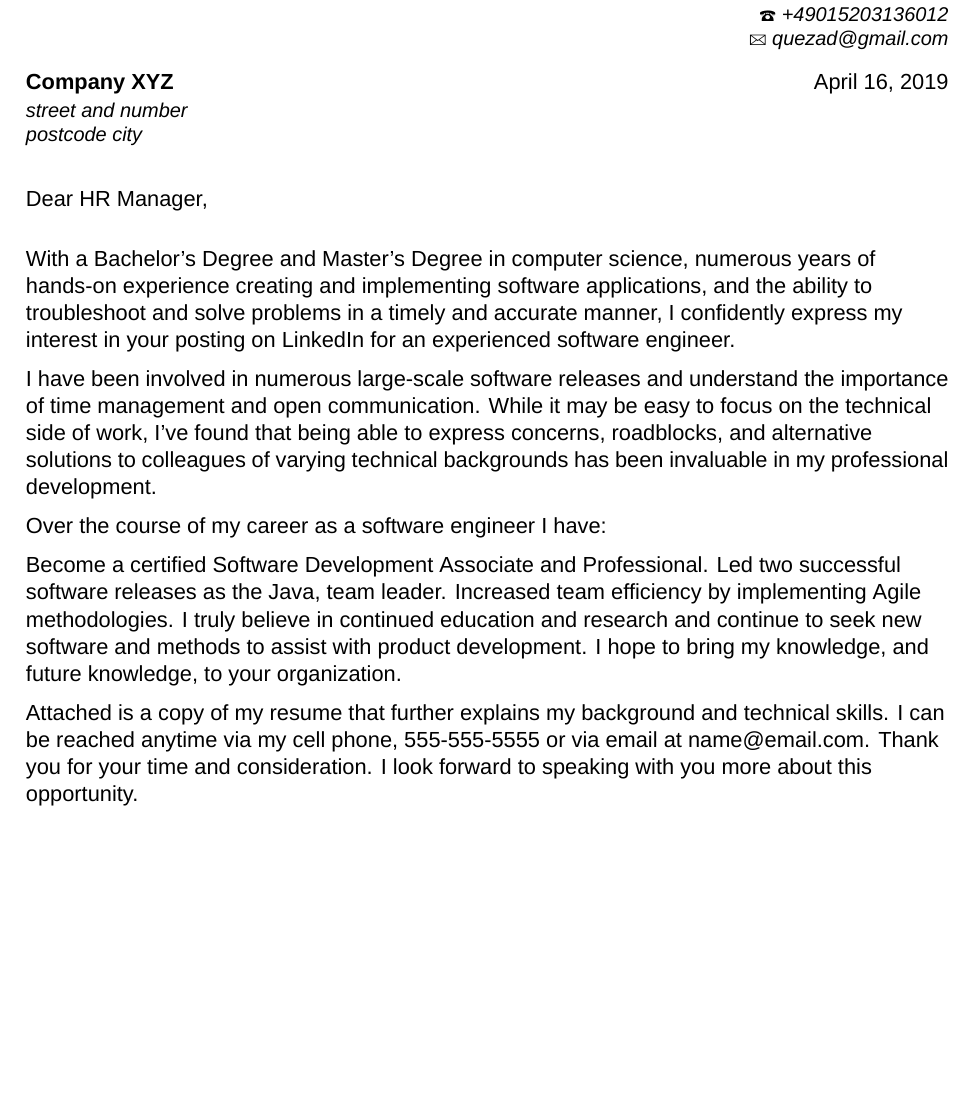
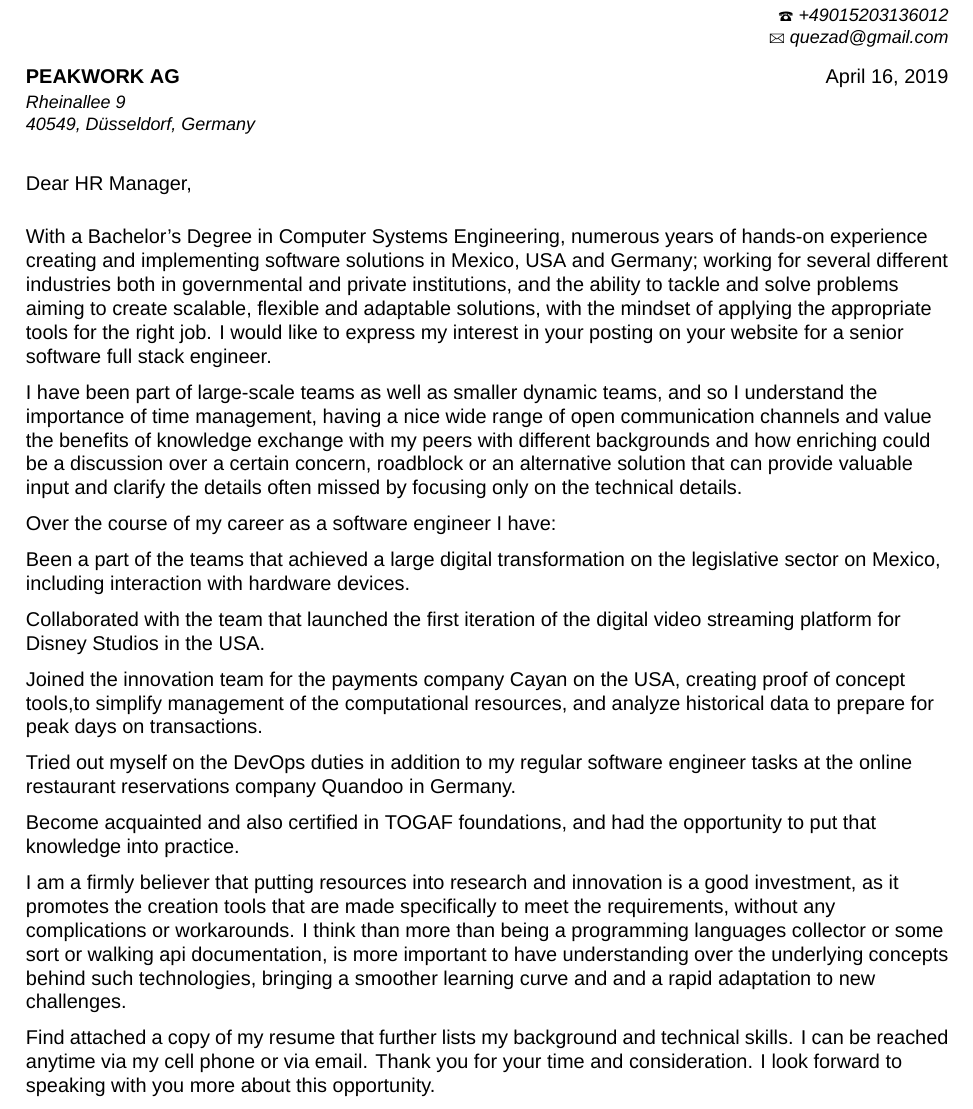
Before and after one commit to marcos-quezada/CVMarcosQuezadaLaTex, a LaTeX document (CoverLetterMarcosQuezadaPerez.tex): part of the page, cut so that both start at the same text, the shorter picture padded with empty space. Compiled offline with XeLaTeX.

Commit message:
First version to send to application.

```diff
--- a/CoverLetterMarcosQuezadaPerez.tex
+++ b/CoverLetterMarcosQuezadaPerez.tex
@@ -1,4 +1,4 @@
-\documentclass[a4paper,nonstopmode,11pt]{article}
+\documentclass[a4paper,nonstopmode,9.5pt]{article}
 
 % PDF settings and properties.
 \usepackage{hyperref}
@@ -85,10 +85,10 @@ Pionierstraße 37\\
 %
 \begin{minipage}[t]{.4\textwidth}
 \raggedright%
-{\bfseries Company XYZ}\\[.35ex]
+{\bfseries PEAKWORK AG}\\[.35ex]
 \small\itshape%
-street and number\\
-postcode city
+Rheinallee 9\\
+40549, Düsseldorf, Germany
 \end{minipage}
 \hfill % US style
 %\\[1em] % UK style
@@ -101,18 +101,30 @@ postcode city
 \raggedright
 Dear HR Manager,\\[1.5em]
 %
-With a Bachelor’s Degree and Master’s Degree in computer science, numerous years of hands-on experience creating and implementing software applications, and the ability to troubleshoot and solve problems in a timely and accurate manner, I confidently express my interest in your posting on LinkedIn for an experienced software engineer.
+With a Bachelor’s Degree in Computer Systems Engineering, numerous years of hands-on experience creating and implementing software solutions in Mexico, USA and Germany; working for several different industries both in governmental and private institutions,
+and the ability to tackle and solve problems aiming to create scalable, flexible and adaptable solutions, with the mindset of applying the appropriate tools for the right job. I would like to express my interest in your posting on your website for
+a senior software full stack engineer.
 
-I have been involved in numerous large-scale software releases and understand the importance of time management and open communication. While it may be easy to focus on the technical side of work, I’ve found that being able to express concerns, roadblocks, and alternative solutions to colleagues of varying technical backgrounds has been invaluable in my professional development.
+I have been part of large-scale teams as well as smaller dynamic teams, and so I understand the importance of time management, having a nice wide range of open communication channels and value the benefits of knowledge exchange with my peers with different backgrounds
+and how enriching could be a discussion over a certain concern, roadblock or an alternative solution that can provide valuable input and clarify the details often missed by focusing only on the technical details.
 
 Over the course of my career as a software engineer I have:
 
-Become a certified Software Development Associate and Professional.
-Led two successful software releases as the Java, team leader.
-Increased team efficiency by implementing Agile methodologies.
-I truly believe in continued education and research and continue to seek new software and methods to assist with product development. I hope to bring my knowledge, and future knowledge, to your organization.
+Been a part of the teams that achieved a large digital transformation on the legislative sector on Mexico, including interaction with hardware devices.
 
-Attached is a copy of my resume that further explains my background and technical skills. I can be reached anytime via my cell phone, 555-555-5555 or via email at name@email.com. Thank you for your time and consideration. I look forward to speaking with you more about this opportunity.
+Collaborated with the team that launched the first iteration of the digital video streaming platform for Disney Studios in the USA.
+
+Joined the innovation team for the payments company Cayan on the USA, creating proof of concept tools,to simplify management of the computational resources, and analyze historical data to prepare for peak days on transactions.
+
+Tried out myself on the DevOps duties in addition to my regular software engineer tasks at the online restaurant reservations company Quandoo in Germany.
+
+Become acquainted and also certified in TOGAF foundations, and had the opportunity to put that knowledge into practice.
+
+
+I am a firmly believer that putting resources into research and innovation is a good investment, as it promotes the creation tools that are made specifically to meet the requirements, without any complications or workarounds. I think than more than being a programming languages
+collector or some sort or walking api documentation, is more important to have understanding over the underlying concepts behind such technologies, bringing a smoother learning curve and and a rapid adaptation to new challenges.
+
+Find attached a copy of my resume that further lists my background and technical skills. I can be reached anytime via my cell phone or via email. Thank you for your time and consideration. I look forward to speaking with you more about this opportunity.
 
 %Yours sincerely,\\[2em] % if the opening is "Dear Mr(s) Doe,"
 %Yours faithfully,\\[2em] % if the opening is "Dear Sir or Madam,"
```
Also changed, not shown: CVMarcosQuezadaPerez.tex (+1 -1 lines), ExperienceMap.tikz (+1 -1 lines), CoverLetterMarcosQuezadaPerez.tex (2 more changed lines).
